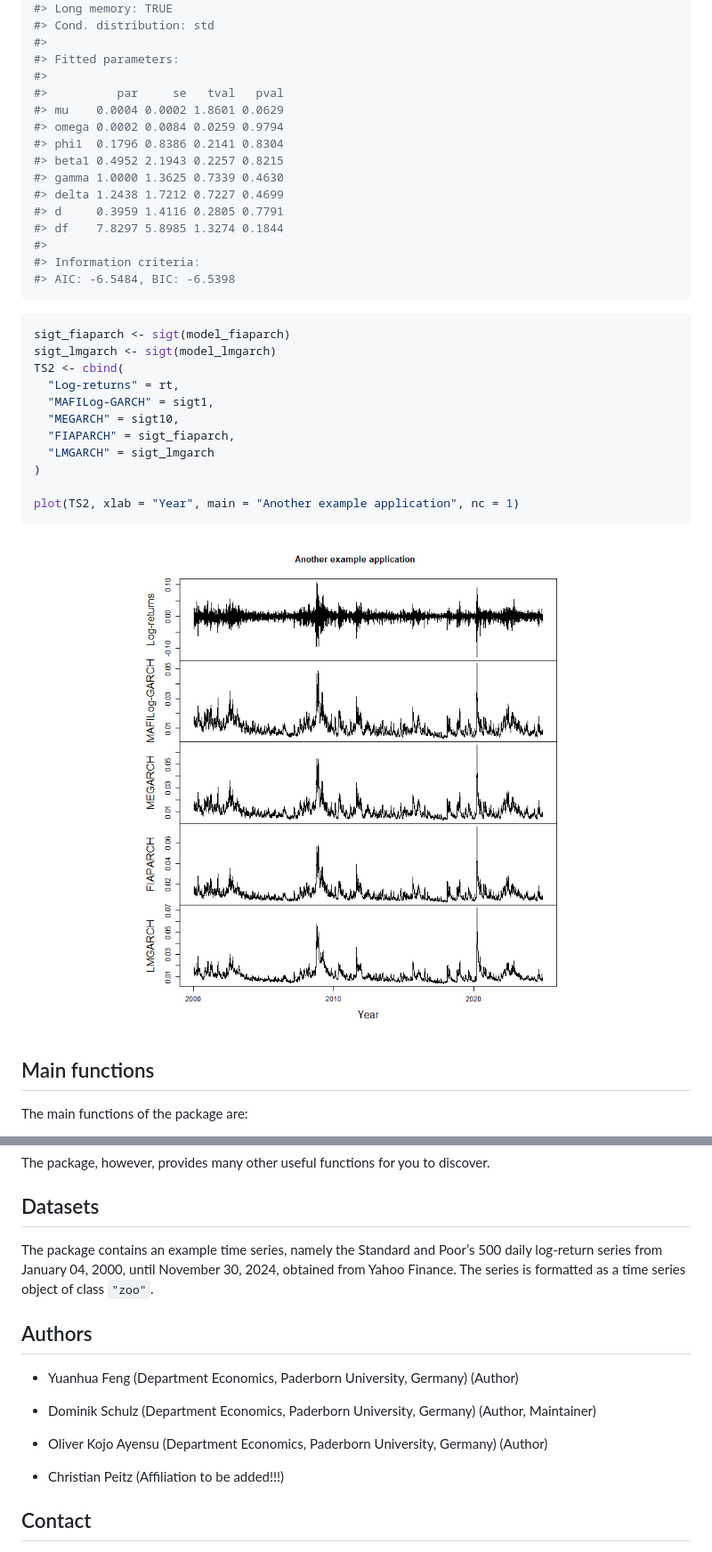
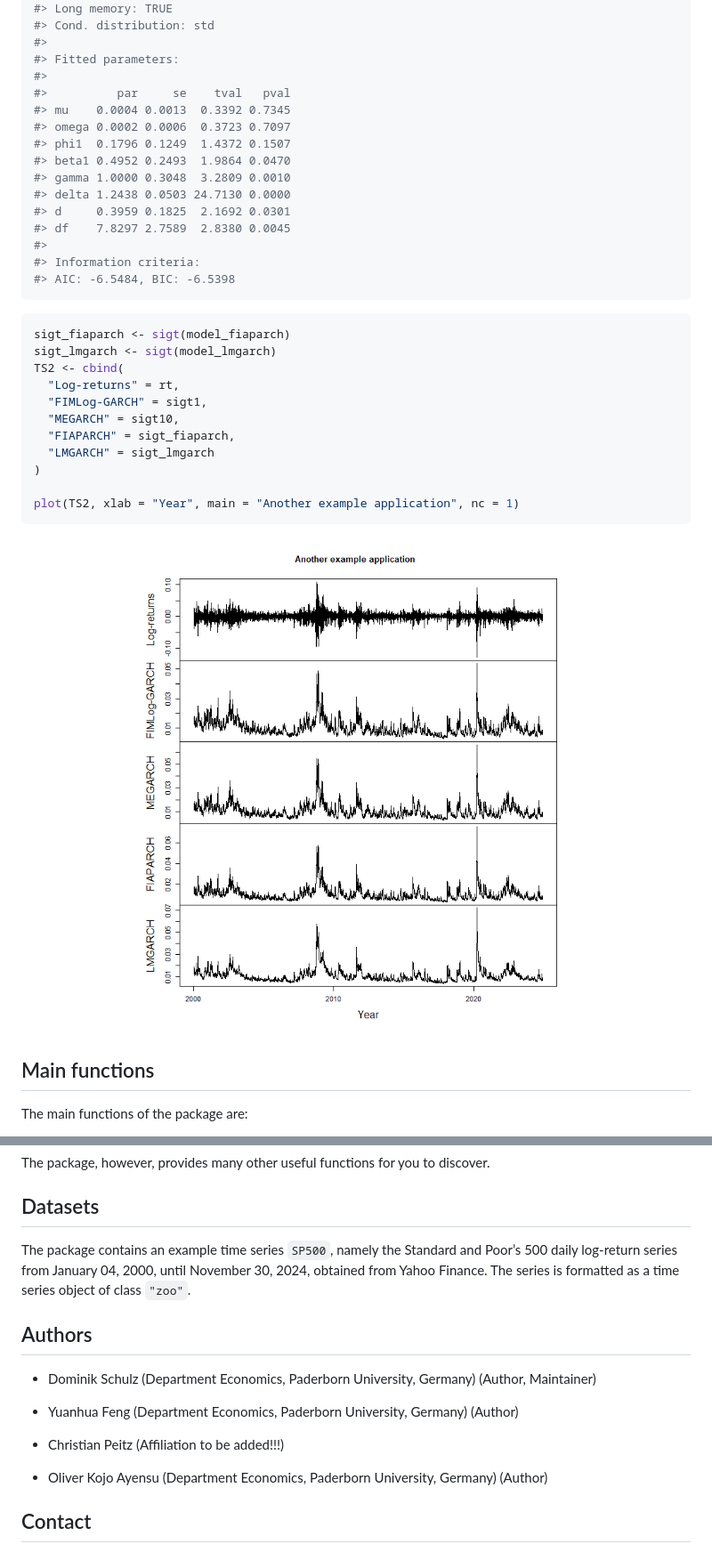
Before and after one commit to dschulz13/fEGarch, a Markdown page: README.md, 2 parts joined by grey strips. Shown at 89% size. Drawn GitHub-style; pictures changed too: man/figures/README-unnamed-chunk-9-1.png.

```diff
--- a/README.md
+++ b/README.md
@@ -210,15 +210,15 @@ model_fiaparch
 #>
 #> Fitted parameters:
 #>
-#>          par     se   tval   pval
-#> mu    0.0004 0.0002 1.8601 0.0629
-#> omega 0.0002 0.0084 0.0259 0.9794
-#> phi1  0.1796 0.8386 0.2141 0.8304
-#> beta1 0.4952 2.1943 0.2257 0.8215
-#> gamma 1.0000 1.3625 0.7339 0.4630
-#> delta 1.2438 1.7212 0.7227 0.4699
-#> d     0.3959 1.4116 0.2805 0.7791
-#> df    7.8297 5.8985 1.3274 0.1844
+#>          par     se    tval   pval
+#> mu    0.0004 0.0013  0.3392 0.7345
+#> omega 0.0002 0.0006  0.3723 0.7097
+#> phi1  0.1796 0.1249  1.4372 0.1507
+#> beta1 0.4952 0.2493  1.9864 0.0470
+#> gamma 1.0000 0.3048  3.2809 0.0010
+#> delta 1.2438 0.0503 24.7130 0.0000
+#> d     0.3959 0.1825  2.1692 0.0301
+#> df    7.8297 2.7589  2.8380 0.0045
 #>
 #> Information criteria:
 #> AIC: -6.5484, BIC: -6.5398
@@ -229,7 +229,7 @@ sigt_fiaparch <- sigt(model_fiaparch)
 sigt_lmgarch <- sigt(model_lmgarch)
 TS2 <- cbind(
   "Log-returns" = rt,
-  "MAFILog-GARCH" = sigt1,
+  "FIMLog-GARCH" = sigt1,
   "MEGARCH" = sigt10,
   "FIAPARCH" = sigt_fiaparch,
   "LMGARCH" = sigt_lmgarch
@@ -257,23 +257,23 @@ discover.
 
 ## Datasets
 
-The package contains an example time series, namely the Standard and
-Poor’s 500 daily log-return series from January 04, 2000, until November
-30, 2024, obtained from Yahoo Finance. The series is formatted as a time
-series object of class `"zoo"`.
+The package contains an example time series `SP500`, namely the Standard
+and Poor’s 500 daily log-return series from January 04, 2000, until
+November 30, 2024, obtained from Yahoo Finance. The series is formatted
+as a time series object of class `"zoo"`.
 
 ## Authors
+
+- Dominik Schulz (Department Economics, Paderborn University, Germany)
+  (Author, Maintainer)
 
 - Yuanhua Feng (Department Economics, Paderborn University, Germany)
   (Author)
 
-- Dominik Schulz (Department Economics, Paderborn University, Germany)
-  (Author, Maintainer)
+- Christian Peitz (Affiliation to be added!!!)
 
 - Oliver Kojo Ayensu (Department Economics, Paderborn University,
   Germany) (Author)
-
-- Christian Peitz (Affiliation to be added!!!)
 
 ## Contact
 
```
Also changed, not shown: other parts of README.md (+1 -1 lines), 9 other files.
